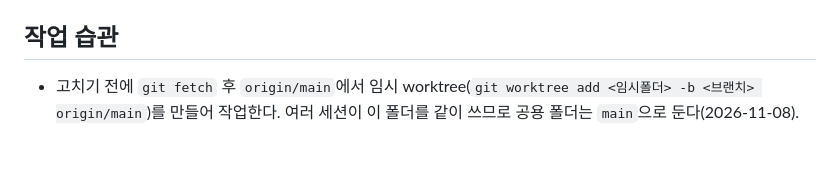
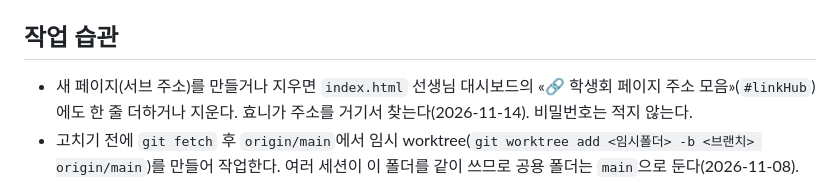
Before and after one commit to hyonnie-t/daeyoung-council, a Markdown page: CLAUDE.md, the part around the change. Drawn GitHub-style; blank space fills up the shorter version.

Commit message:
CLAUDE.md: 새 페이지는 선생님 대시보드 주소 모음에도 넣기 (#49)
Co-authored-by: hyonnie-t <hyonnie-t@users.noreply.github.com>
Co-authored-by: Claude Opus 5.5 <noreply@anthropic.com>

```diff
--- a/CLAUDE.md
+++ b/CLAUDE.md
@@ -33,6 +33,7 @@
 8. 업무 id는 `crypto.randomUUID()`. 날짜 비교 코드는 상시 행사(`isProj(e)`)를 먼저 걸러낸다.
 
 ## 작업 습관
+- 새 페이지(서브 주소)를 만들거나 지우면 `index.html` 선생님 대시보드의 «🔗 학생회 페이지 주소 모음»(`#linkHub`)에도 한 줄 더하거나 지운다. 효니가 주소를 거기서 찾는다(2026-11-14). 비밀번호는 적지 않는다.
 - 고치기 전에 `git fetch` 후 `origin/main`에서 임시 worktree(`git worktree add <임시폴더> -b <브랜치> origin/main`)를 만들어 작업한다. 여러 세션이 이 폴더를 같이 쓰므로 공용 폴더는 `main`으로 둔다(2026-11-08).
 - `index.html`은 통째로 Read하지 않는다. `grep -n "^// ── \|^function 이름" index.html`로 위치를 찾고 범위만 읽는다. 문서에 줄번호를 적지 않는다.
 - 로컬 확인: 교사업무 루트 `.claude/launch.json`의 `daeyoung-council`(포트 8771)로 띄우고 내장 브라우저에서 폰 390·태블릿 820·PC 1280 세 폭을 직접 본다(`file://`는 Firebase 호출이 안 된다).
```
